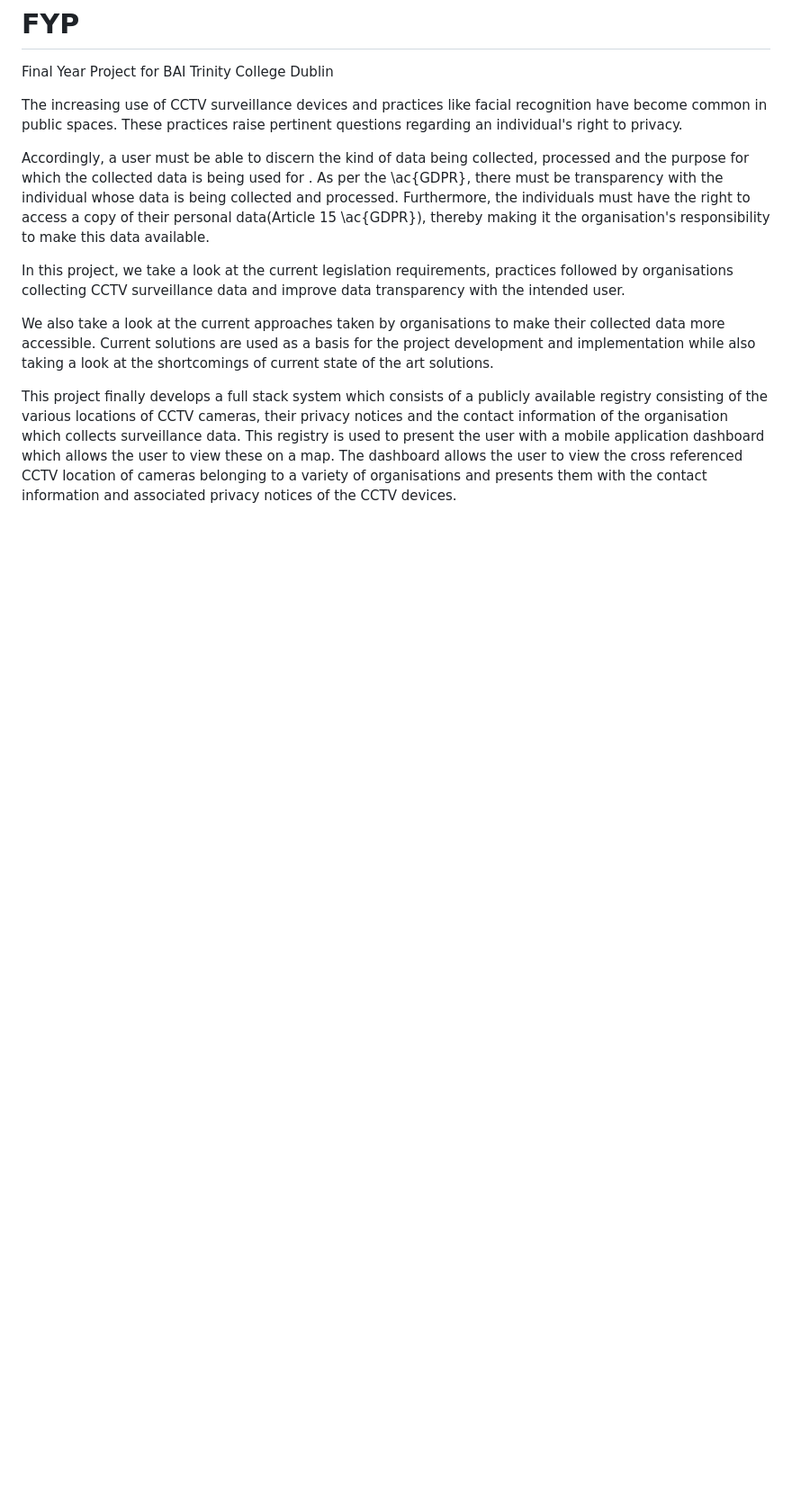
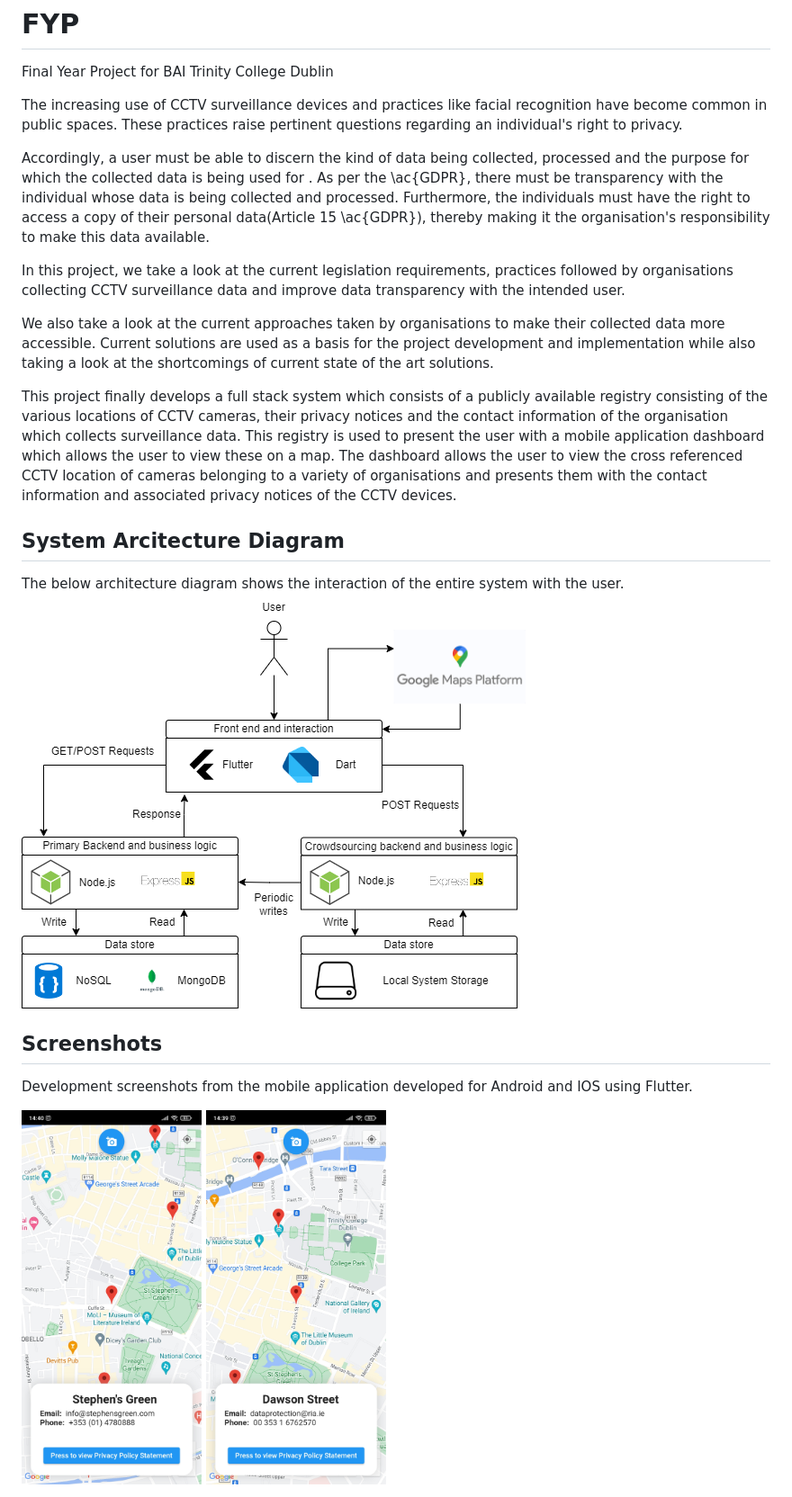
Before and after one commit to abhisinha2001/FYP, a Markdown page: README.md, the part around the change. Shown at 90% size. GitHub-like rendering; pictures changed too: assets/images/2_Screenshot_informationBox_1.jpg (added), assets/images/3_Screenshot_informatioBox_2.jpg (added), assets/images/overall_system_architecture.drawio.png (added); blank space fills up the shorter version.

Commit message:
Enriched README.md documentation using images

```diff
--- a/README.md
+++ b/README.md
@@ -11,3 +11,15 @@ In this project, we take a look at the current legislation requirements, practic
 We also take a look at the current approaches taken by organisations to make their collected data more accessible. Current solutions are used as a basis for the project development and implementation while also taking a look at the shortcomings of current state of the art solutions.
 
 This project finally develops a full stack system which consists of a publicly available registry consisting of the various locations of CCTV cameras, their privacy notices and the contact information of the organisation which collects surveillance data. This registry is used to present the user with a mobile application dashboard which allows the user to view these on a map. The dashboard allows the user to view the cross referenced CCTV location of cameras belonging to a variety of organisations and presents them with the contact information and associated privacy notices of the CCTV devices.
+
+
+## System Arcitecture Diagram
+The below architecture diagram shows the interaction of the entire system with the user.
+![alt text](./assets/images/overall_system_architecture.drawio.png)
+
+## Screenshots
+Development screenshots from the mobile application developed for Android and IOS using Flutter.
+
+<img src="./assets/images/2_Screenshot_informationBox_1.jpg" alt="drawing" width="200"/>
+
+<img src="./assets/images/3_Screenshot_informatioBox_2.jpg" alt="drawing" width="200"/>
```
Also changed, not shown: assets/images/Prototype_Screenshot1.png (added).
